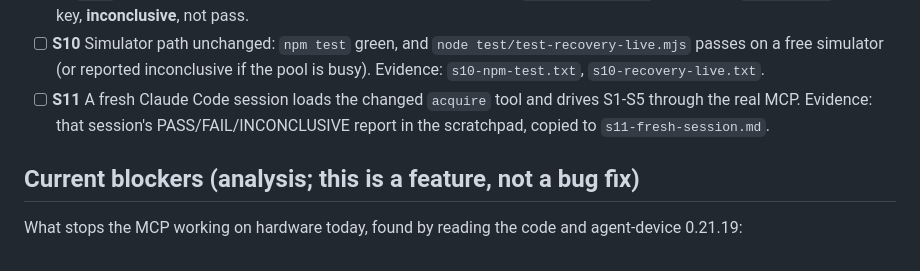
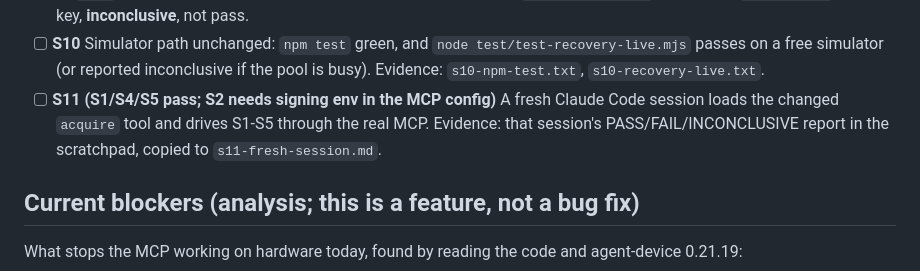
Before and after one commit to trmquang93/sim-eyes, a Markdown page: docs/real-device-plan.md, the part around one of its changes. Rendered like a GitHub page.

Commit message:
docs: record S11 fresh-session result

```diff
--- a/docs/real-device-plan.md
+++ b/docs/real-device-plan.md
@@ -46,7 +46,7 @@ Evidence dir: `.local/qa-evidence/real-device/` (create it; keep out of git unle
 - [ ] **S8 (N/A: record refused on device)** `record start`/`stop` on the phone returns a contact sheet. Evidence: `s8-sheet.png` + `s8-clip.mp4` path. (Mark N/A with reason if agent-device refuses; do not claim.)
 - [x] **S9** `goal` ("open the About page") completes on the phone (needs `TYPESAFE_API_KEY`). Evidence: `s9-goal.txt`. If no key, **inconclusive**, not pass.
 - [ ] **S10** Simulator path unchanged: `npm test` green, and `node test/test-recovery-live.mjs` passes on a free simulator (or reported inconclusive if the pool is busy). Evidence: `s10-npm-test.txt`, `s10-recovery-live.txt`.
-- [ ] **S11** A fresh Claude Code session loads the changed `acquire` tool and drives S1-S5 through the real MCP. Evidence: that session's PASS/FAIL/INCONCLUSIVE report in the scratchpad, copied to `s11-fresh-session.md`.
+- [ ] **S11 (S1/S4/S5 pass; S2 needs signing env in the MCP config)** A fresh Claude Code session loads the changed `acquire` tool and drives S1-S5 through the real MCP. Evidence: that session's PASS/FAIL/INCONCLUSIVE report in the scratchpad, copied to `s11-fresh-session.md`.
 
 ## Current blockers (analysis; this is a feature, not a bug fix)
 
```
Also changed, not shown: other parts of docs/real-device-plan.md (+1 -1 lines).
